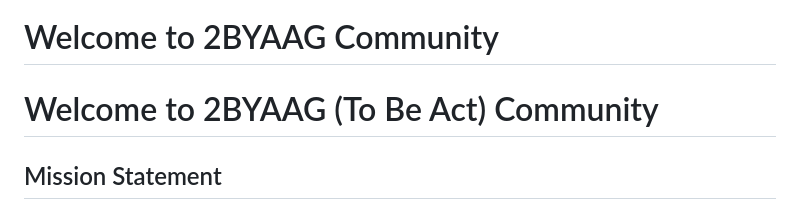
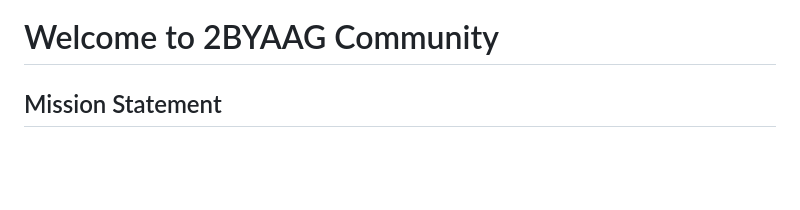
Before and after one commit to abhi-jithb/2ByaaG, a Markdown page: README.md, the part around the change. Drawn GitHub-style; blank space fills up the shorter version.

```diff
--- a/README.md
+++ b/README.md
@@ -1,7 +1,6 @@
 ![2BYAAG Logo](/logo.jpeg)
 
 # Welcome to 2BYAAG Community
-# Welcome to 2BYAAG (To Be Act) Community
 
 ## Mission Statement
 
```
